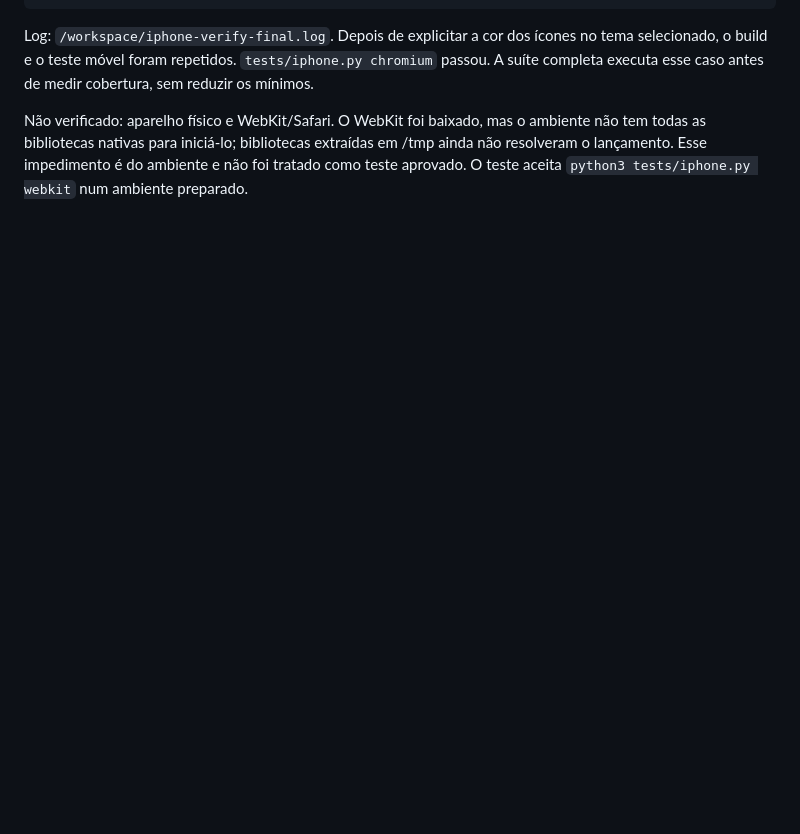
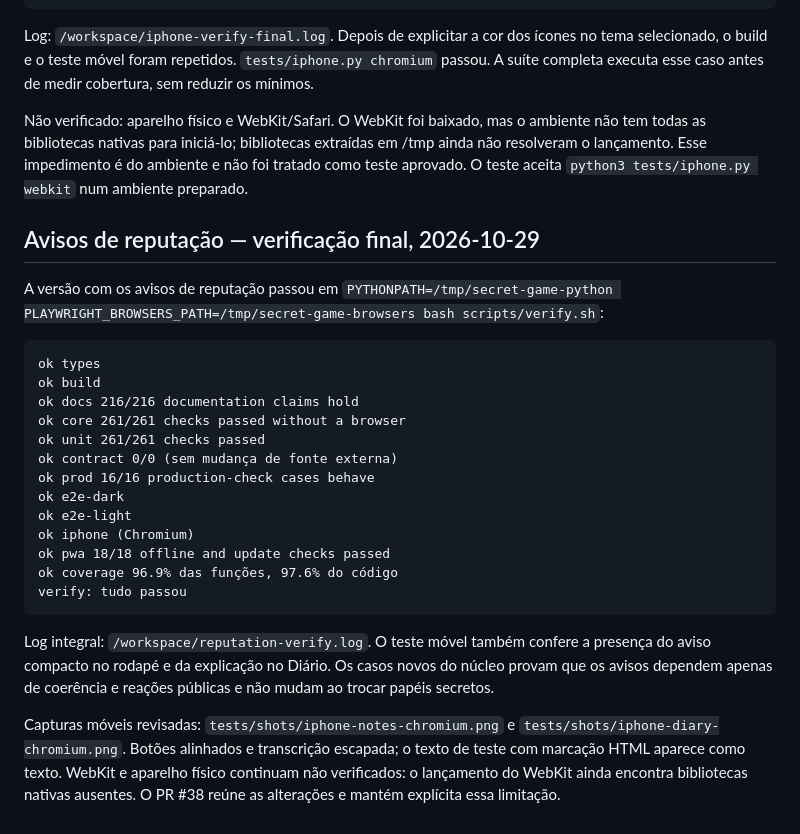
Before and after one commit to lucasmagalhaees/secret-game, a Markdown page: docs/verificacao.md, the part around the change. GitHub-like rendering; blank space fills up the shorter version.

Commit message:
docs: registra validação dos avisos de reputação

````diff
--- a/docs/verificacao.md
+++ b/docs/verificacao.md
@@ -134,3 +134,27 @@ verify: tudo passou
 Log: `/workspace/iphone-verify-final.log`. Depois de explicitar a cor dos ícones no tema selecionado, o build e o teste móvel foram repetidos. `tests/iphone.py chromium` passou. A suíte completa executa esse caso antes de medir cobertura, sem reduzir os mínimos.
 
 Não verificado: aparelho físico e WebKit/Safari. O WebKit foi baixado, mas o ambiente não tem todas as bibliotecas nativas para iniciá-lo; bibliotecas extraídas em /tmp ainda não resolveram o lançamento. Esse impedimento é do ambiente e não foi tratado como teste aprovado. O teste aceita `python3 tests/iphone.py webkit` num ambiente preparado.
+
+## Avisos de reputação — verificação final, 2026-10-29
+
+A versão com os avisos de reputação passou em `PYTHONPATH=/tmp/secret-game-python PLAYWRIGHT_BROWSERS_PATH=/tmp/secret-game-browsers bash scripts/verify.sh`:
+
+```text
+ok types
+ok build
+ok docs 216/216 documentation claims hold
+ok core 261/261 checks passed without a browser
+ok unit 261/261 checks passed
+ok contract 0/0 (sem mudança de fonte externa)
+ok prod 16/16 production-check cases behave
+ok e2e-dark
+ok e2e-light
+ok iphone (Chromium)
+ok pwa 18/18 offline and update checks passed
+ok coverage 96.9% das funções, 97.6% do código
+verify: tudo passou
+```
+
+Log integral: `/workspace/reputation-verify.log`. O teste móvel também confere a presença do aviso compacto no rodapé e da explicação no Diário. Os casos novos do núcleo provam que os avisos dependem apenas de coerência e reações públicas e não mudam ao trocar papéis secretos.
+
+Capturas móveis revisadas: `tests/shots/iphone-notes-chromium.png` e `tests/shots/iphone-diary-chromium.png`. Botões alinhados e transcrição escapada; o texto de teste com marcação HTML aparece como texto. WebKit e aparelho físico continuam não verificados: o lançamento do WebKit ainda encontra bibliotecas nativas ausentes. O PR #38 reúne as alterações e mantém explícita essa limitação.
````
